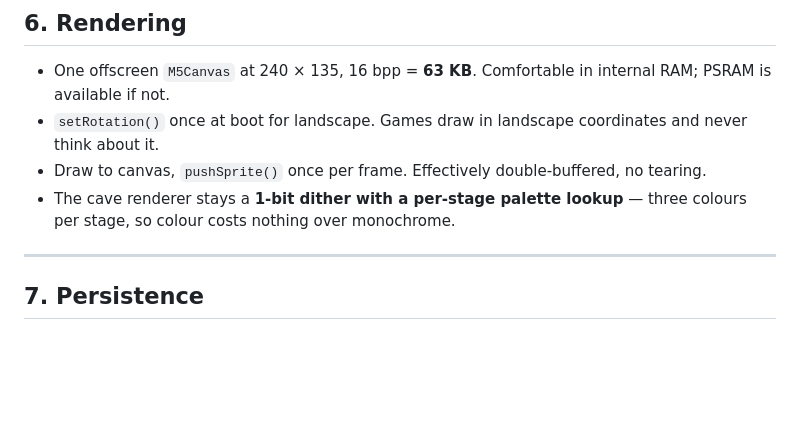
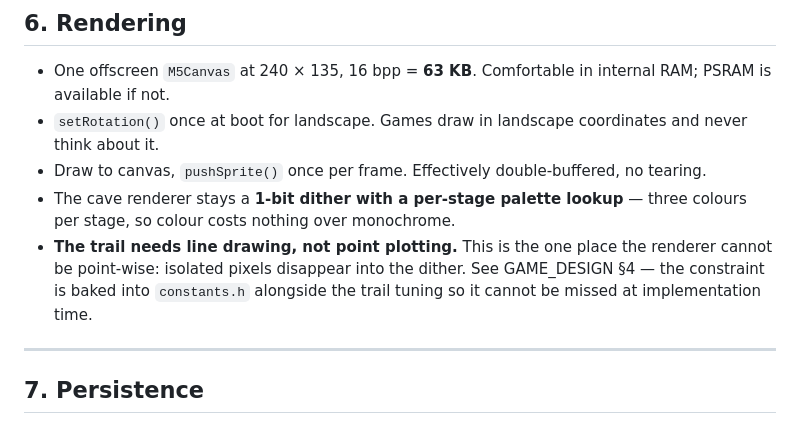
Before and after one commit to Alienchisel/platos-cave, a Markdown page: docs/ARCHITECTURE.md, the part around the change. Rendered like a GitHub page; blank space fills up the shorter version.

```diff
--- a/docs/ARCHITECTURE.md
+++ b/docs/ARCHITECTURE.md
@@ -101,6 +101,10 @@ to slow-motion instead, which is survivable and honest.
   tearing.
 - The cave renderer stays a **1-bit dither with a per-stage palette lookup** —
   three colours per stage, so colour costs nothing over monochrome.
+- **The trail needs line drawing, not point plotting.** This is the one place the
+  renderer cannot be point-wise: isolated pixels disappear into the dither. See
+  GAME_DESIGN §4 — the constraint is baked into `constants.h` alongside the
+  trail tuning so it cannot be missed at implementation time.
 
 ---
 
```
Also changed, not shown: README.md (+4 -0 lines), docs/GAME_DESIGN.md (+36 -2 lines), docs/images/descent_regions.png, docs/images/stages_reference.png, 2 other files.
